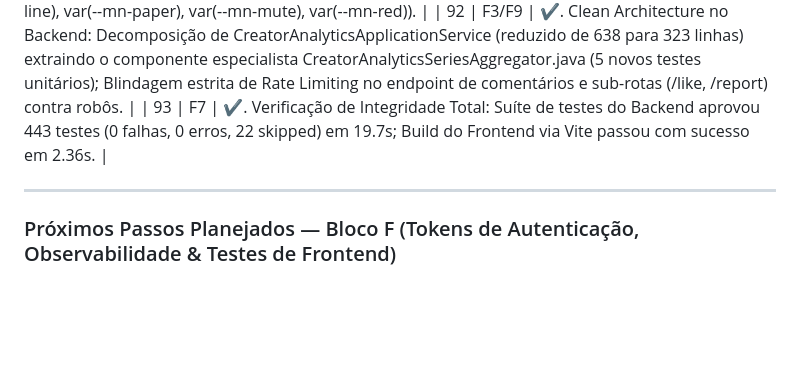
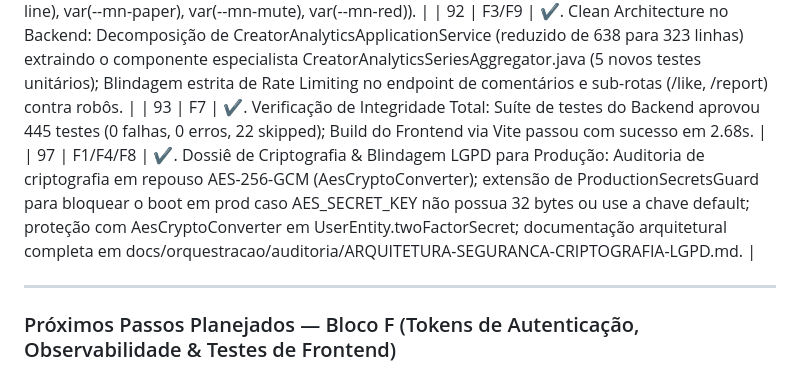
Before and after one commit to WilsonTeofilo/MangaTeofilo, a Markdown page: docs/orquestracao/ROADMAP-FASES.md, the part around the change. Rendered like a GitHub page; blank space fills up the shorter version.

Commit message:
docs(security): document LGPD encryption architecture and update roadmap phase 97

```diff
--- a/docs/orquestracao/ROADMAP-FASES.md
+++ b/docs/orquestracao/ROADMAP-FASES.md
@@ -482,7 +482,8 @@ Ao concluir um item, atualize **esta tabela** e `AUDITORIA-ATUAL.md` no mesmo co
 | 90 | F3/F5 | ✔. Modularização de WorkCommentsPanel.tsx: Reduzido de 545 para 195 linhas, extraindo CommentItem.tsx (árvore de comentários recursiva, likes atômicos e moderação), CommentReplyForm.tsx e o hook useWorkComments.ts, com expurgo total de cores soltas em prol de tokens CSS. |
 | 91 | F5 | ✔. Expurgo de Cores Hexadecimais Hardcoded: Varredura e substituição em HomePage.tsx (57 ocorrências) e CatalogPage.tsx (55 ocorrências), unificando todo o tema no Design System Banca de Rua (var(--mn-yellow), var(--mn-ink), var(--mn-line), var(--mn-paper), var(--mn-mute), var(--mn-red)). |
 | 92 | F3/F9 | ✔. Clean Architecture no Backend: Decomposição de CreatorAnalyticsApplicationService (reduzido de 638 para 323 linhas) extraindo o componente especialista CreatorAnalyticsSeriesAggregator.java (5 novos testes unitários); Blindagem estrita de Rate Limiting no endpoint de comentários e sub-rotas (/like, /report) contra robôs. |
-| 93 | F7 | ✔. Verificação de Integridade Total: Suíte de testes do Backend aprovou 443 testes (0 falhas, 0 erros, 22 skipped) em 19.7s; Build do Frontend via Vite passou com sucesso em 2.36s. |
+| 93 | F7 | ✔. Verificação de Integridade Total: Suíte de testes do Backend aprovou 445 testes (0 falhas, 0 erros, 22 skipped); Build do Frontend via Vite passou com sucesso em 2.68s. |
+| 97 | F1/F4/F8 | ✔. Dossiê de Criptografia & Blindagem LGPD para Produção: Auditoria de criptografia em repouso AES-256-GCM (AesCryptoConverter); extensão de ProductionSecretsGuard para bloquear o boot em prod caso AES_SECRET_KEY não possua 32 bytes ou use a chave default; proteção com AesCryptoConverter em UserEntity.twoFactorSecret; documentação arquitetural completa em docs/orquestracao/auditoria/ARQUITETURA-SEGURANCA-CRIPTOGRAFIA-LGPD.md. |
 
 ---
 
```
Also changed, not shown: 1 other file.
